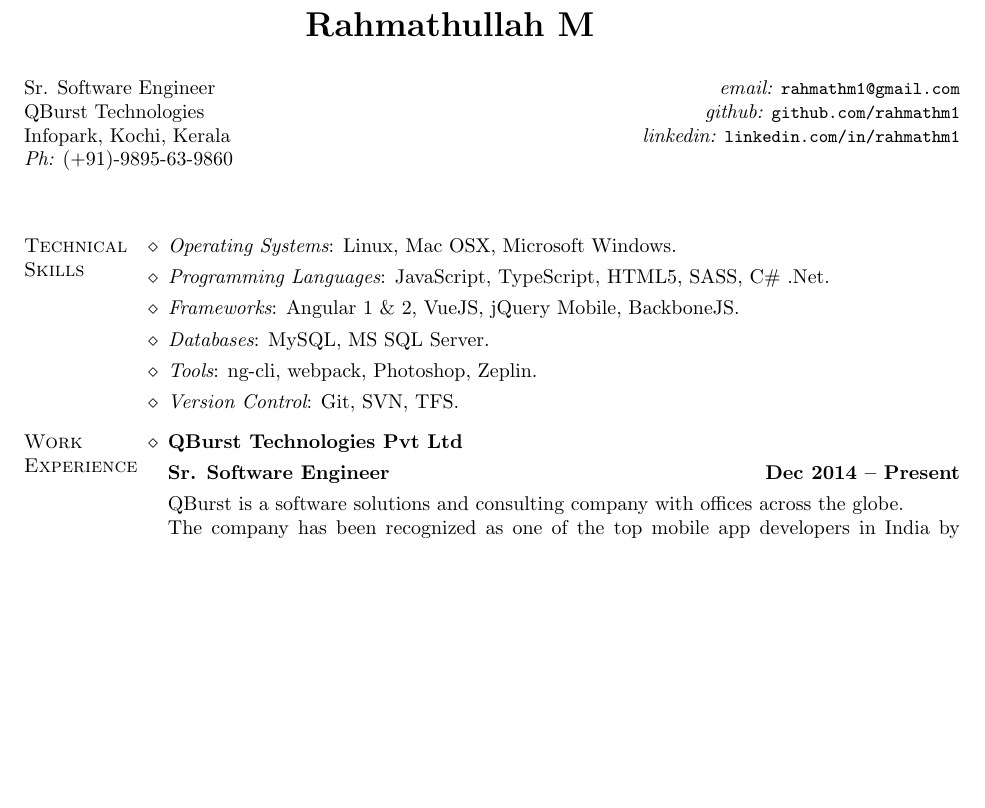
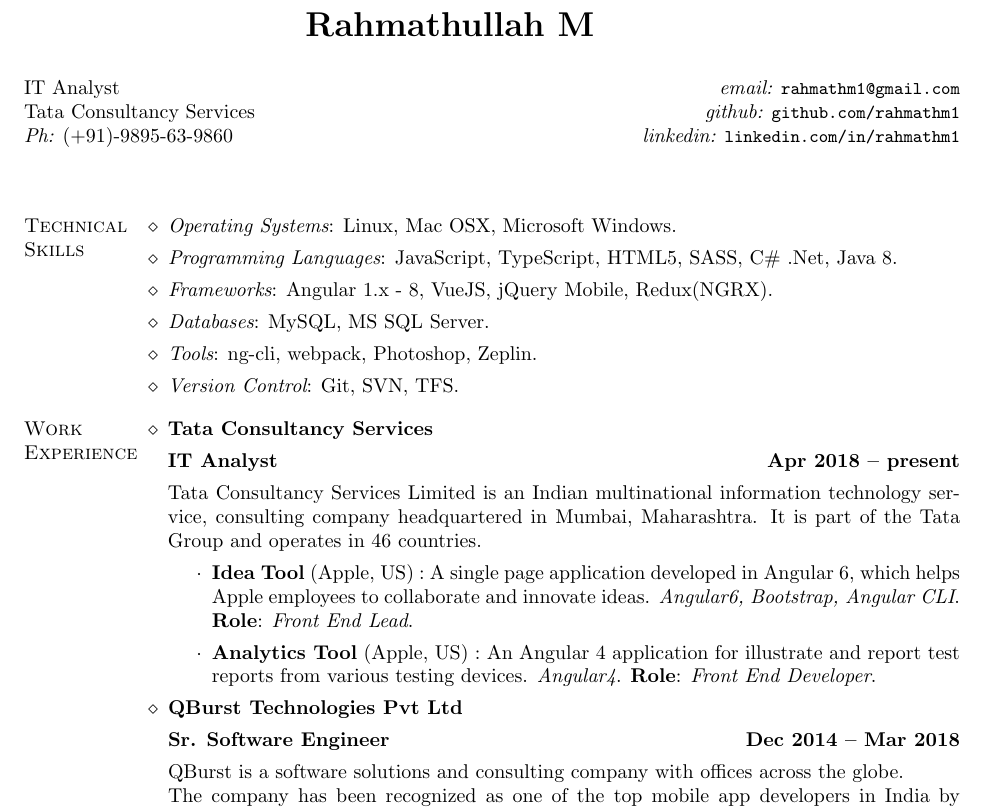
Before and after one commit to rahmathm1/cv-in-latex, a LaTeX CV (cv-rahmathullah-latex/cv-rahmathullah-m.en.tex): part of page 1 of 2, cut so that both start at the same text, the shorter picture padded with empty space. Compiled offline with pdfLaTeX.

Commit message:
updated for tcs

```diff
--- a/cv-rahmathullah-latex/cv-rahmathullah-m.en.tex
+++ b/cv-rahmathullah-latex/cv-rahmathullah-m.en.tex
@@ -35,9 +35,9 @@
 \author{Rahmathullah M}
 % ------ Address --------------------------------------------------------
 
-\address{Sr. Software Engineer\\
-  QBurst Technologies\\
-  Infopark, Kochi, Kerala\\
+\address{IT Analyst\\
+  Tata Consultancy Services\\
+%  Infopark, Kochi, Kerala\\
   {\em Ph:} (+91)-9895-63-9860}{
   {\em email:} \mbox{\small\tt rahmathm1@gmail.com}\\
   {\em github:} \mbox{\small\tt github.com/rahmathm1}\\
@@ -55,8 +55,8 @@
 
 \begin{category}{Technical Skills}
   \citembullet {\it Operating Systems}: Linux, Mac OSX, Microsoft Windows.
-  \citembullet {\it Programming Languages}: JavaScript, TypeScript, HTML5, SASS, C\# .Net.
-  \citembullet {\it Frameworks}: Angular 1 \& 2, VueJS, jQuery Mobile, BackboneJS.
+  \citembullet {\it Programming Languages}: JavaScript, TypeScript, HTML5, SASS, C\# .Net, Java 8.
+  \citembullet {\it Frameworks}: Angular 1.x - 8, VueJS, jQuery Mobile, Redux(NGRX).
   \citembullet {\it Databases}: MySQL, MS SQL Server.
   \citembullet {\it Tools}: ng-cli, webpack, Photoshop, Zeplin.
   \citembullet {\it Version Control}: Git, SVN, TFS.
@@ -66,8 +66,17 @@
 
 \begin{category}{Work Experience}
 
+  \citem{Tata Consultancy Services}
+  \citemnobullet \textbf{IT Analyst} \hfill \textbf{Apr 2018 -- present}
+  \citemnobullet Tata Consultancy Services Limited is an Indian multinational information technology service, consulting company headquartered in Mumbai, Maharashtra. It is part of the Tata Group and operates in 46 countries.
+  \begin{itemize}
+  \item \textbf{Idea Tool} (Apple, US) : A single page application developed in Angular 6, which helps Apple employees to collaborate and innovate ideas. {\em Angular6, Bootstrap, Angular CLI}. \textbf{Role}: {\em Front End Lead}.
+  \item \textbf{Analytics Tool} (Apple, US) : An Angular 4 application for illustrate and report test reports from various testing devices. {\em Angular4}. \textbf{Role}: {\em Front End Developer}.
+  \end{itemize}
+
+
   \citem{QBurst Technologies Pvt Ltd}
-  \citemnobullet \textbf{Sr. Software Engineer} \hfill \textbf{Dec 2014 -- Present}
+  \citemnobullet \textbf{Sr. Software Engineer} \hfill \textbf{Dec 2014 -- Mar 2018}
   \citemnobullet QBurst is a software solutions and consulting company with offices across the globe.
 \\The company has been recognized as one of the top mobile app developers in India by Clutch (erstwhile SourcingLine) and ranked 36th in Deloitte Technology Fast 50 India (2013). QBurst features in the Deloitte Technology Fast 500 Asia Pacific ranking for 2012, 2013, and 2014.
   \begin{itemize}
```
Also changed, not shown: cv-rahmathullah-latex/cv-rahmathullah-m.en.pdf.
